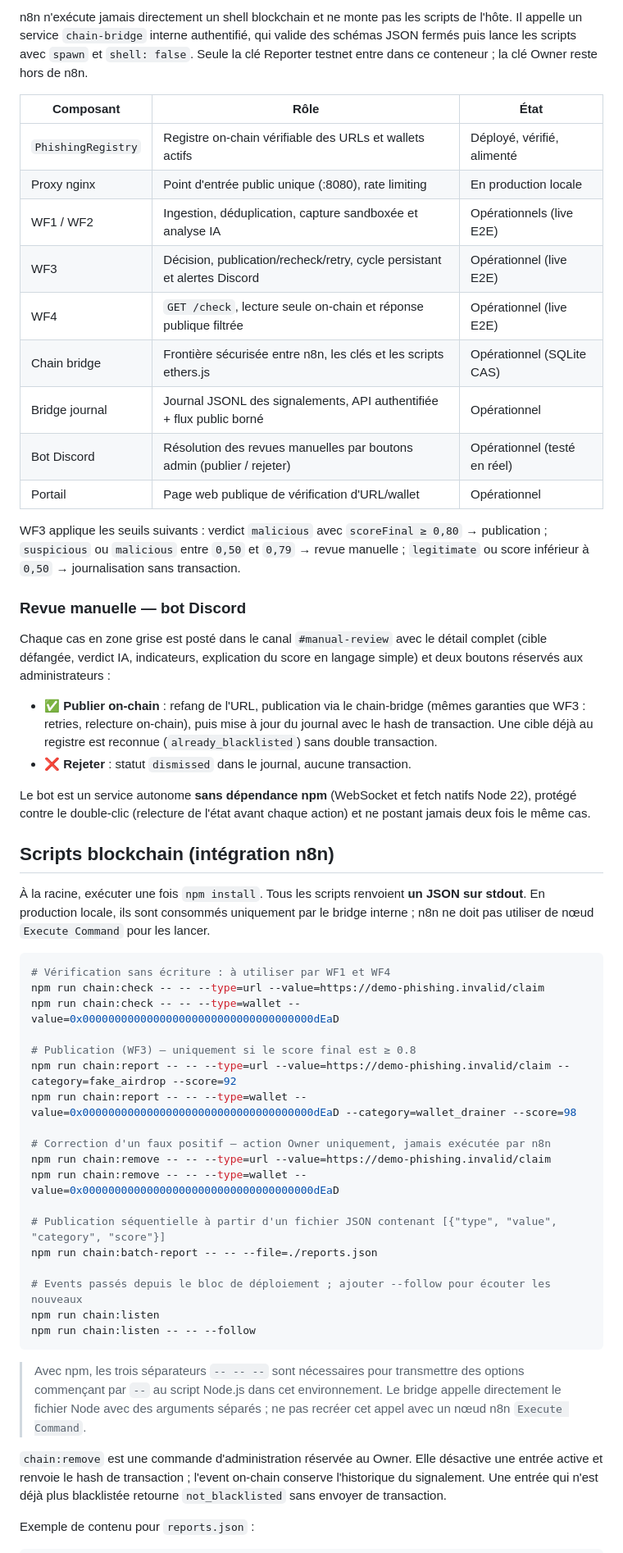
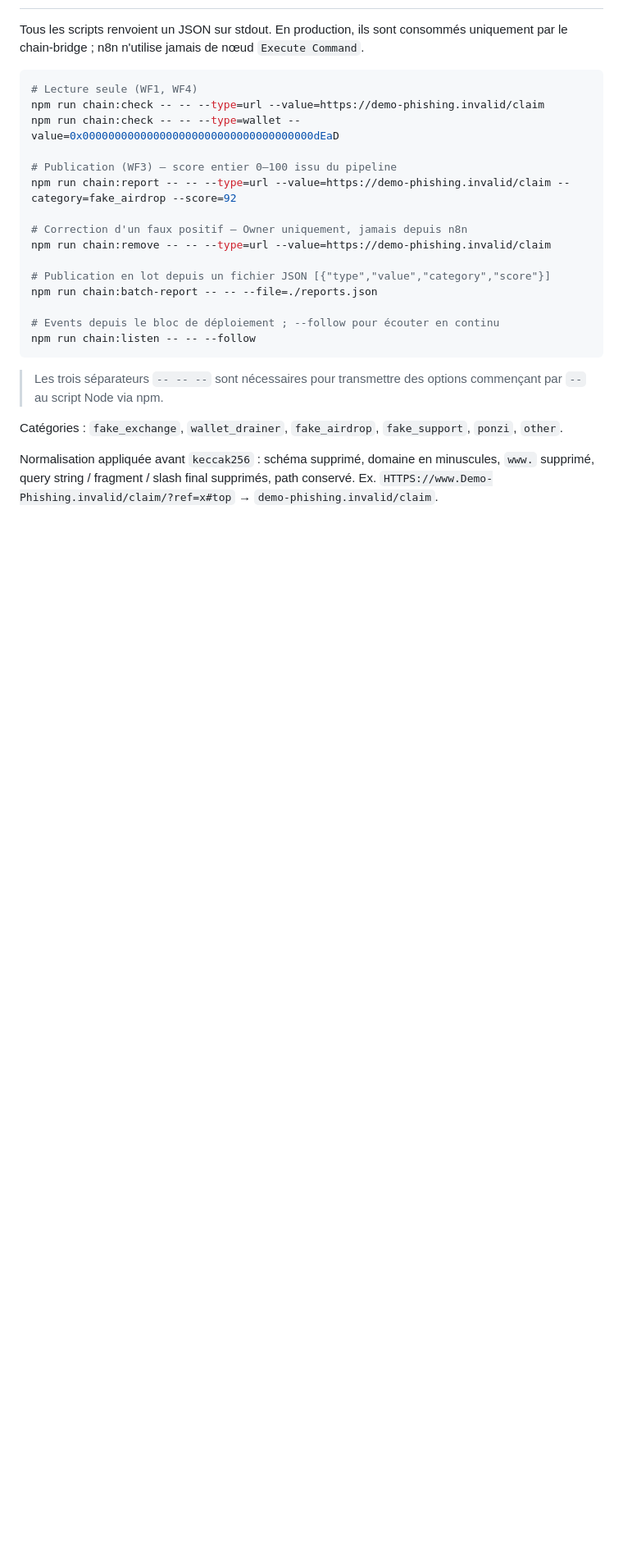
Before and after one commit to lamkhaifi0med/projet-antiphishing-web3, a Markdown page: README.md, the part around one of its changes. Shown at 82% size. Rendered like a GitHub page; blank space fills up the shorter version.

````diff
--- a/README.md
+++ b/README.md
@@ -99,56 +178,27 @@ Le cycle de correction d'un faux positif a aussi été validé avec `false-posit
-n8n n'exécute jamais directement un shell blockchain et ne monte pas les scripts de l'hôte. Il appelle un service `chain-bridge` interne authentifié, qui valide des schémas JSON fermés puis lance les scripts avec `spawn` et `shell: false`. Seule la clé Reporter testnet entre dans ce conteneur ; la clé Owner reste hors de n8n.
-
-| Composant          | Rôle                                                                     | État                         |
-| ------------------ | ------------------------------------------------------------------------ | ---------------------------- |
-| `PhishingRegistry` | Registre on-chain vérifiable des URLs et wallets actifs                  | Déployé, vérifié, alimenté   |
-| Proxy nginx        | Point d'entrée public unique (:8080), rate limiting                      | En production locale         |
-| WF1 / WF2          | Ingestion, déduplication, capture sandboxée et analyse IA                | Opérationnels (live E2E)     |
-| WF3                | Décision, publication/recheck/retry, cycle persistant et alertes Discord | Opérationnel (live E2E)      |
-| WF4                | `GET /check`, lecture seule on-chain et réponse publique filtrée         | Opérationnel (live E2E)      |
-| Chain bridge       | Frontière sécurisée entre n8n, les clés et les scripts ethers.js         | Opérationnel (SQLite CAS)    |
-| Bridge journal     | Journal JSONL des signalements, API authentifiée + flux public borné     | Opérationnel                 |
-| Bot Discord        | Résolution des revues manuelles par boutons admin (publier / rejeter)    | Opérationnel (testé en réel) |
-| Portail            | Page web publique de vérification d'URL/wallet                           | Opérationnel                 |
-
-WF3 applique les seuils suivants : verdict `malicious` avec `scoreFinal ≥ 0,80` → publication ; `suspicious` ou `malicious` entre `0,50` et `0,79` → revue manuelle ; `legitimate` ou score inférieur à `0,50` → journalisation sans transaction.
-
-### Revue manuelle — bot Discord
-
-Chaque cas en zone grise est posté dans le canal `#manual-review` avec le détail complet (cible défangée, verdict IA, indicateurs, explication du score en langage simple) et deux boutons réservés aux administrateurs :
-
-- **✅ Publier on-chain** : refang de l'URL, publication via le chain-bridge (mêmes garanties que WF3 : retries, relecture on-chain), puis mise à jour du journal avec le hash de transaction. Une cible déjà au registre est reconnue (`already_blacklisted`) sans double transaction.
-- **❌ Rejeter** : statut `dismissed` dans le journal, aucune transaction.
-
-Le bot est un service autonome **sans dépendance npm** (WebSocket et fetch natifs Node 22), protégé contre le double-clic (relecture de l'état avant chaque action) et ne postant jamais deux fois le même cas.
-
-## Scripts blockchain (intégration n8n)
-
-À la racine, exécuter une fois `npm install`. Tous les scripts renvoient **un JSON sur stdout**. En production locale, ils sont consommés uniquement par le bridge interne ; n8n ne doit pas utiliser de nœud `Execute Command` pour les lancer.
+Tous les scripts renvoient un JSON sur stdout. En production, ils sont consommés uniquement par le chain-bridge ; n8n n'utilise jamais de nœud `Execute Command`.
 
 ```bash
-# Vérification sans écriture : à utiliser par WF1 et WF4
+# Lecture seule (WF1, WF4)
 npm run chain:check -- -- --type=url --value=https://demo-phishing.invalid/claim
 npm run chain:check -- -- --type=wallet --value=0x000000000000000000000000000000000000dEaD
 
-# Publication (WF3) — uniquement si le score final est ≥ 0.8
+# Publication (WF3) — score entier 0–100 issu du pipeline
 npm run chain:report -- -- --type=url --value=https://demo-phishing.invalid/claim --category=fake_airdrop --score=92
-npm run chain:report -- -- --type=wallet --value=0x000000000000000000000000000000000000dEaD --category=wallet_drainer --score=98
 
-# Correction d'un faux positif — action Owner uniquement, jamais exécutée par n8n
+# Correction d'un faux positif — Owner uniquement, jamais depuis n8n
 npm run chain:remove -- -- --type=url --value=https://demo-phishing.invalid/claim
-npm run chain:remove -- -- --type=wallet --value=0x000000000000000000000000000000000000dEaD
 
-# Publication séquentielle à partir d'un fichier JSON contenant [{"type", "value", "category", "score"}]
+# Publication en lot depuis un fichier JSON [{"type","value","category","score"}]
 npm run chain:batch-report -- -- --file=./reports.json
 
-# Events passés depuis le bloc de déploiement ; ajouter --follow pour écouter les nouveaux
-npm run chain:listen
+# Events depuis le bloc de déploiement ; --follow pour écouter en continu
 npm run chain:listen -- -- --follow
 ```
 
-> Avec npm, les trois séparateurs `-- -- --` sont nécessaires pour transmettre des options commençant par `--` au script Node.js dans cet environnement. Le bridge appelle directement le fichier Node avec des arguments séparés ; ne pas recréer cet appel avec un nœud n8n `Execute Command`.
+> Les trois séparateurs `-- -- --` sont nécessaires pour transmettre des options commençant par `--` au script Node via npm.
 
-`chain:remove` est une commande d'administration réservée au Owner. Elle désactive une entrée active et renvoie le hash de transaction ; l'event on-chain conserve l'historique du signalement. Une entrée qui n'est déjà plus blacklistée retourne `not_blacklisted` sans envoyer de transaction.
+Catégories : `fake_exchange`, `wallet_drainer`, `fake_airdrop`, `fake_support`, `ponzi`, `other`.
 
-Exemple de contenu pour `reports.json` :
+Normalisation appliquée avant `keccak256` : schéma supprimé, domaine en minuscules, `www.` supprimé, query string / fragment / slash final supprimés, path conservé.
+Ex. `HTTPS://www.Demo-Phishing.invalid/claim/?ref=x#top` → `demo-phishing.invalid/claim`.
 
````
Also changed, not shown: other parts of README.md (+185 -94 lines).
